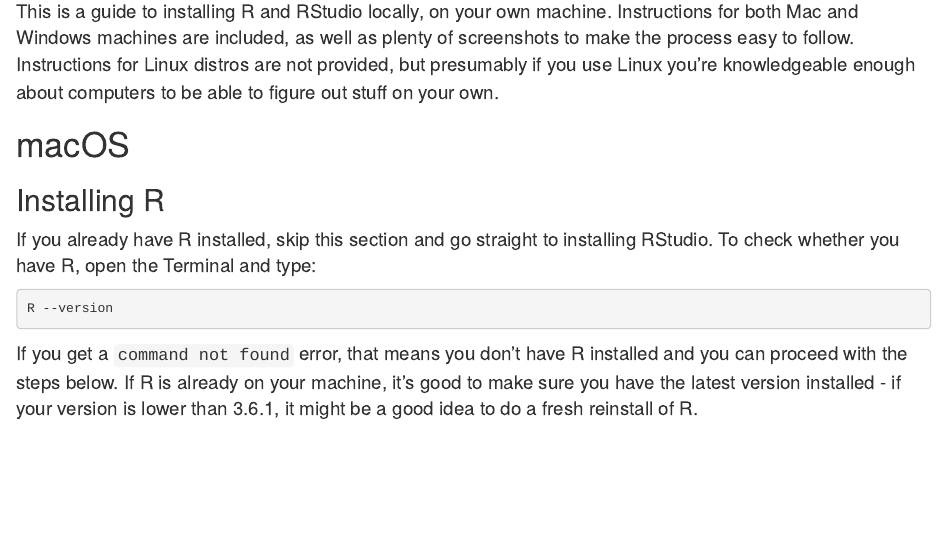
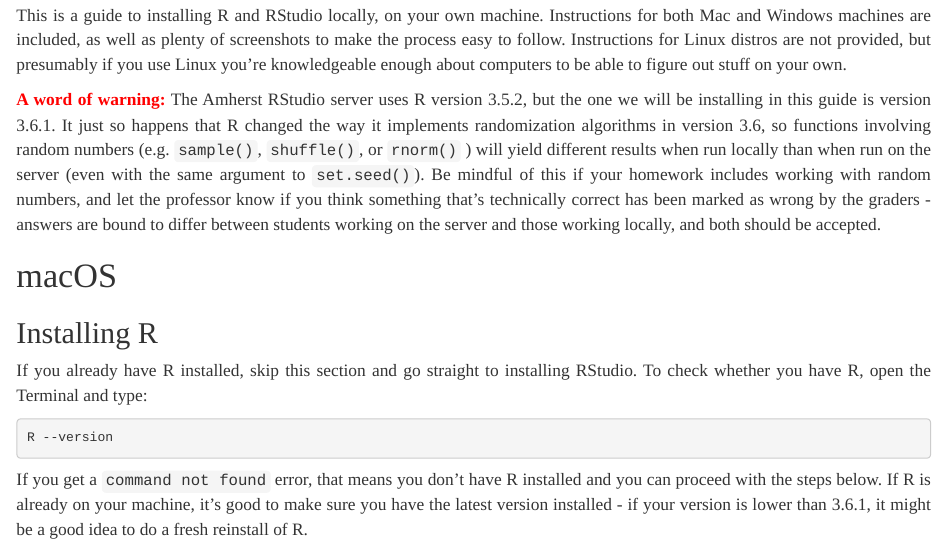
Before and after one commit to mcgirjau/r-rstudio-instructions, an R Markdown document (index.Rmd): the page in a window 1100 px wide, from 500 px down before the commit and from 470 px down after it, so that both start at the same text. Rendered offline with R 4.5, knitr and Pandoc, with nearby package versions.

Commit message:
Add info on random numbers

````diff
--- a/index.Rmd
+++ b/index.Rmd
@@ -5,7 +5,6 @@
   html_document:
     css: style.css
     toc: true
-fontsize: 14pt
 urlcolor: blue
 ---
 
@@ -14,6 +13,8 @@
 ```
 
 This is a guide to installing R and RStudio locally, on your own machine. Instructions for both Mac and Windows machines are included, as well as plenty of screenshots to make the process easy to follow. Instructions for Linux distros are not provided, but presumably if you use Linux you're knowledgeable enough about computers to be able to figure out stuff on your own.
+
+<strong style="color:red">A word of warning:</strong> The Amherst RStudio server uses R version 3.5.2, but the one we will be installing in this guide is version 3.6.1. It just so happens that R changed the way it implements randomization algorithms in version 3.6, so functions involving random numbers (e.g. ``sample()``, ``shuffle()``, or ``rnorm()`` ) will yield different results when run locally than when run on the server (even with the same argument to ``set.seed()``). Be mindful of this if your homework includes working with random numbers, and let the professor know if you think something that's technically correct has been marked as wrong by the graders - answers are bound to differ between students working on the server and those working locally, and both should be accepted.
 
 # macOS
 
--- a/style.css
+++ b/style.css
@@ -1,5 +1,7 @@
 body {
-  font-size: 14pt;
+  font-size: 13pt;
+  font-family: Times;
+  text-align: justify;
 }
 
 img {
````
